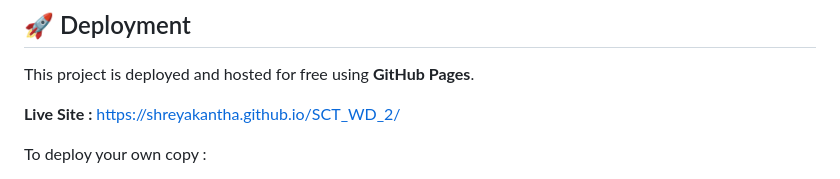
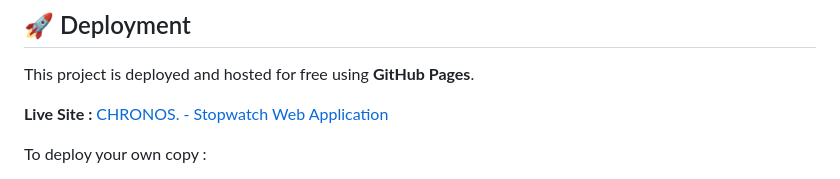
Before and after one commit to shreyakantha/SCT_WD_2, a Markdown page: README.md, the part around the change. GitHub-like rendering.

```diff
--- a/README.md
+++ b/README.md
@@ -121,7 +121,7 @@ Choose either of the following methods :
 ## 🚀 Deployment
 This project is deployed and hosted for free using **GitHub Pages**.
 
-**Live Site :** [https://shreyakantha.github.io/SCT_WD_2/](https://shreyakantha.github.io/SCT_WD_2/)
+**Live Site :** [CHRONOS. - Stopwatch Web Application](https://shreyakantha.github.io/SCT_WD_2/)
 
 To deploy your own copy :
 
```
